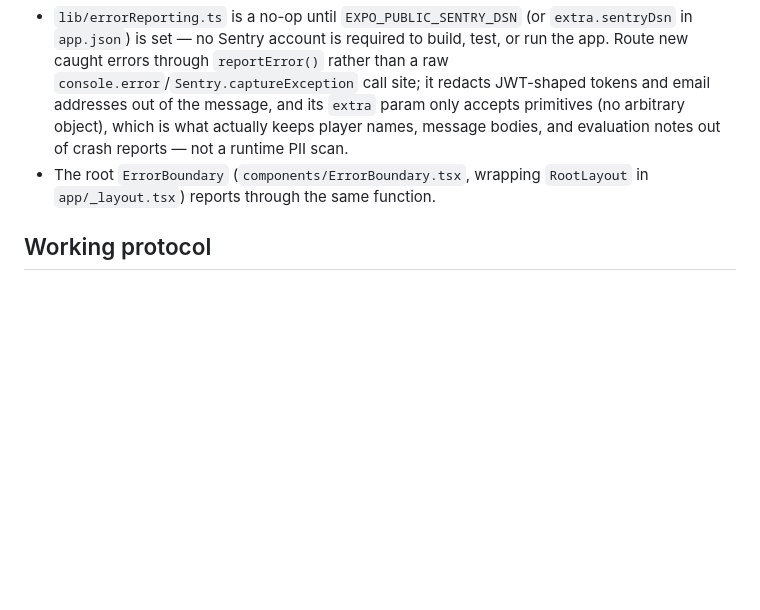
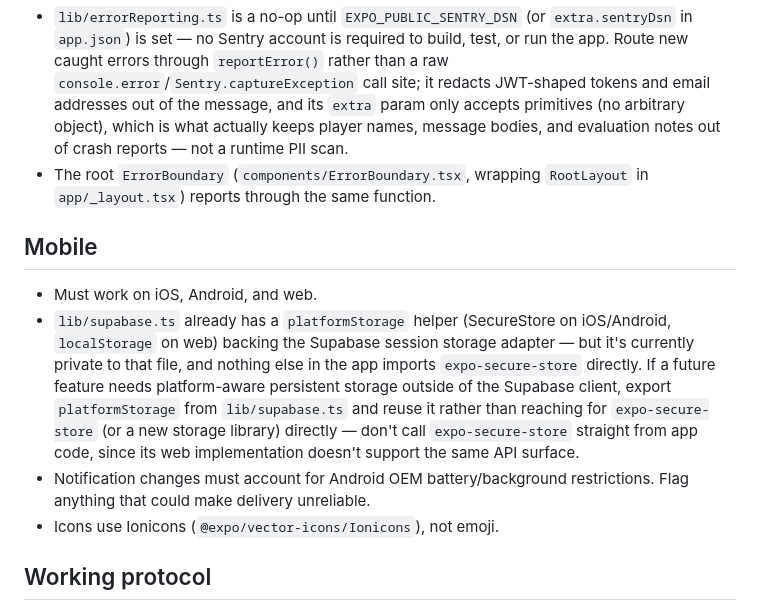
Before and after one commit to samaankw/ClubHQ, a Markdown page: CLAUDE.md, the part around one of its changes. GitHub-like rendering; blank space fills up the shorter version.

```diff
--- a/CLAUDE.md
+++ b/CLAUDE.md
@@ -146,6 +229,22 @@ migration failing is real. If the failure list ever contains anything besides
 - The root `ErrorBoundary` (`components/ErrorBoundary.tsx`, wrapping
   `RootLayout` in `app/_layout.tsx`) reports through the same function.
 
+## Mobile
+
+- Must work on iOS, Android, and web.
+- `lib/supabase.ts` already has a `platformStorage` helper (SecureStore on
+  iOS/Android, `localStorage` on web) backing the Supabase session storage
+  adapter — but it's currently private to that file, and nothing else in the
+  app imports `expo-secure-store` directly. If a future feature needs
+  platform-aware persistent storage outside of the Supabase client, export
+  `platformStorage` from `lib/supabase.ts` and reuse it rather than reaching
+  for `expo-secure-store` (or a new storage library) directly — don't call
+  `expo-secure-store` straight from app code, since its web implementation
+  doesn't support the same API surface.
+- Notification changes must account for Android OEM battery/background
+  restrictions. Flag anything that could make delivery unreliable.
+- Icons use Ionicons (`@expo/vector-icons/Ionicons`), not emoji.
+
 ## Working protocol
 
 - **One phase, one session, one PR.** Don't opportunistically start the next
```
Also changed, not shown: other parts of CLAUDE.md (+85 -2 lines), AGENTS.md (added, +258 -0 lines).
